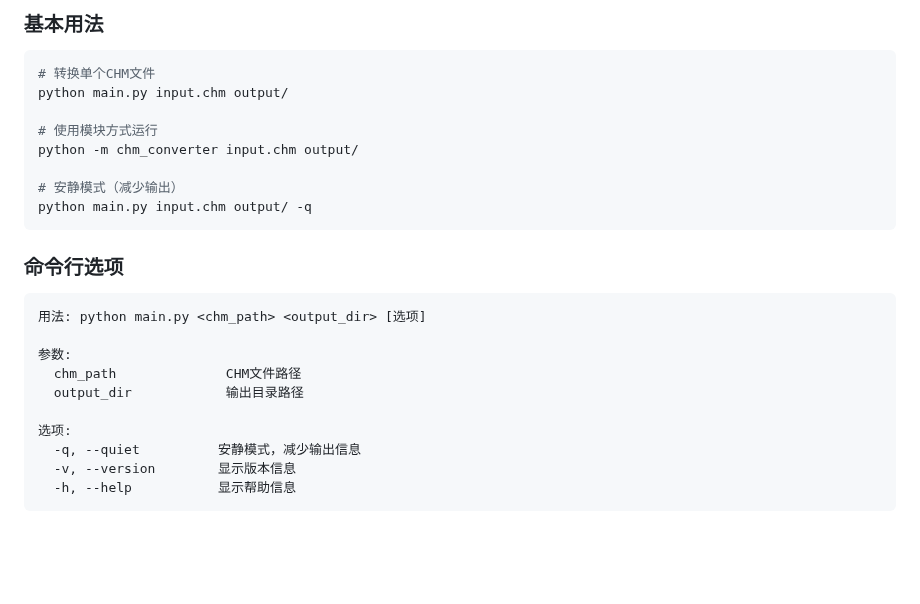
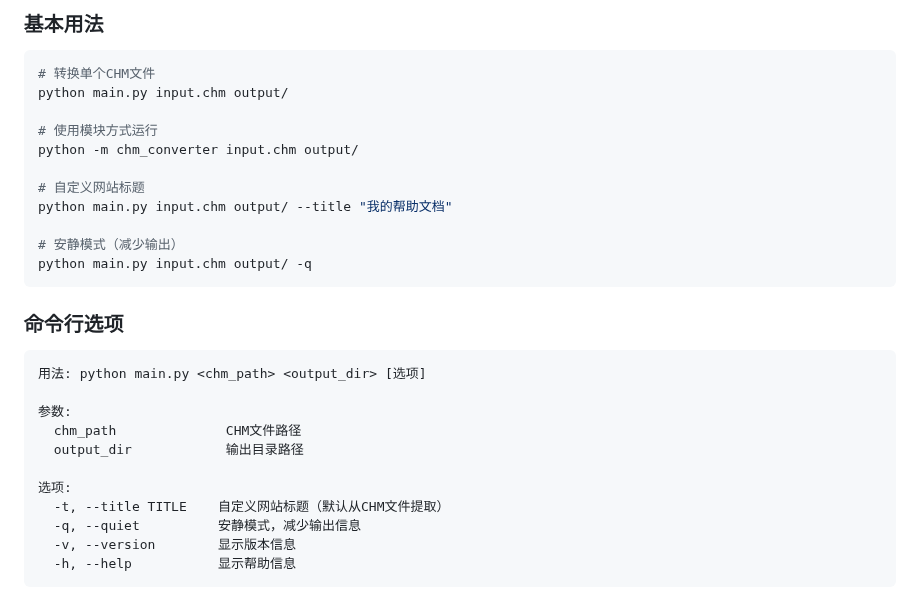
Before and after one commit to magicskysword/ChmConveter, a Markdown page: README.md, the part around the change. GitHub-like rendering; blank space fills up the shorter version.

Commit message:
docs: 添加自定义网页标题参数的描述

````diff
--- a/README.md
+++ b/README.md
@@ -83,6 +83,9 @@ python main.py input.chm output/
 # 使用模块方式运行
 python -m chm_converter input.chm output/
 
+# 自定义网站标题
+python main.py input.chm output/ --title "我的帮助文档"
+
 # 安静模式（减少输出）
 python main.py input.chm output/ -q
 ```
@@ -97,6 +100,7 @@ python main.py input.chm output/ -q
   output_dir            输出目录路径
 
 选项:
+  -t, --title TITLE    自定义网站标题（默认从CHM文件提取）
   -q, --quiet          安静模式，减少输出信息
   -v, --version        显示版本信息
   -h, --help           显示帮助信息
````
